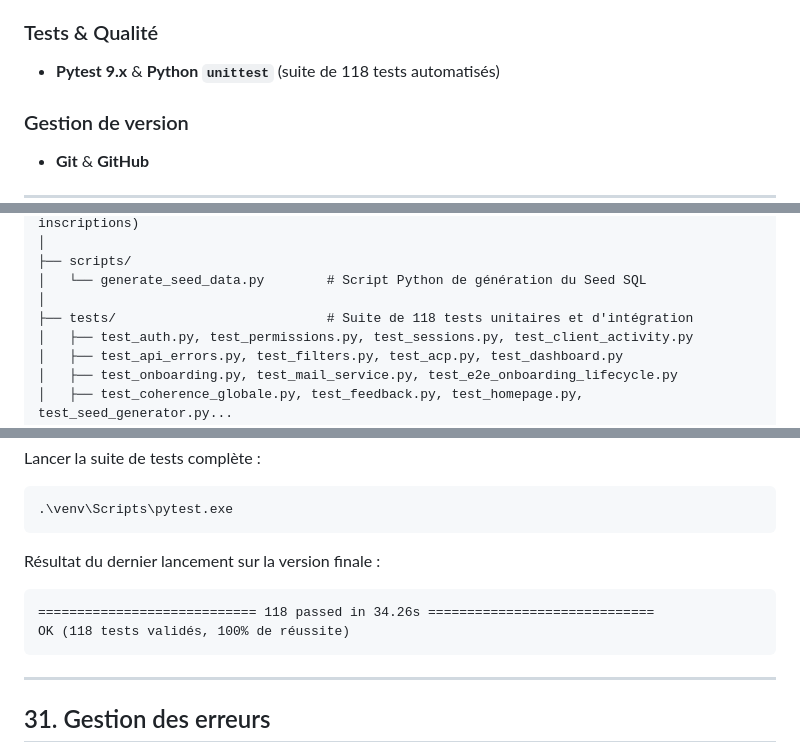
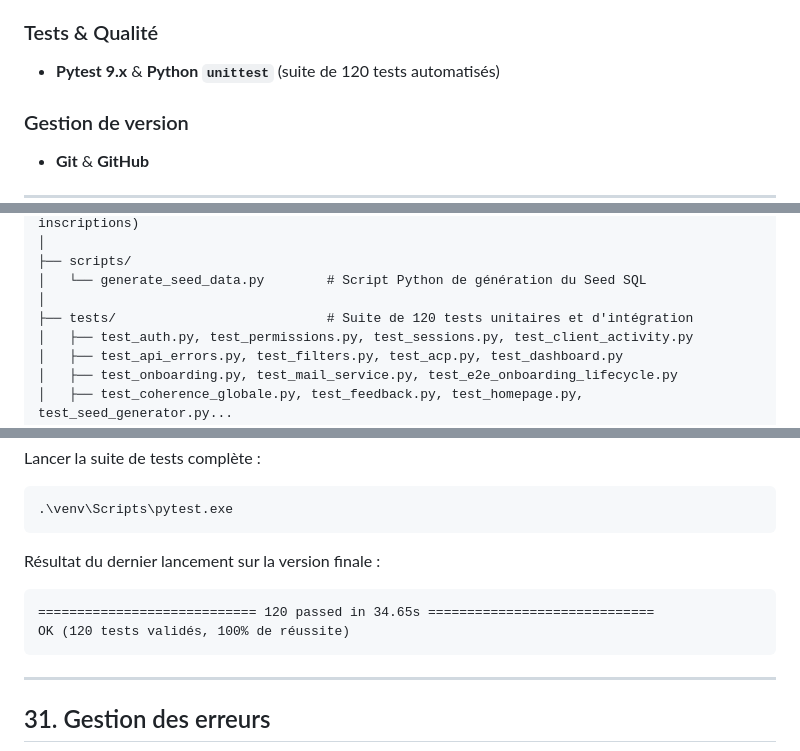
Before and after one commit to Godwin-08/GTM, a Markdown page: README.md, 3 parts joined by grey strips. Rendered like a GitHub page.

Commit message:
docs: update test count to 120 passing tests in README.md

````diff
--- a/README.md
+++ b/README.md
@@ -258,7 +258,7 @@ Cette séparation nette des responsabilités garantit la maintenabilité du code
 - **Scikit-learn 1.9+** (inclus dans l'environnement pour extensions analytiques futures)
 
 ### Tests & Qualité
-- **Pytest 9.x** & **Python `unittest`** (suite de 118 tests automatisés)
+- **Pytest 9.x** & **Python `unittest`** (suite de 120 tests automatisés)
 
 ### Gestion de version
 - **Git** & **GitHub**
@@ -315,7 +315,7 @@ PFA_galaxy_solutions/
 ├── scripts/
 │   └── generate_seed_data.py        # Script Python de génération du Seed SQL
 │
-├── tests/                           # Suite de 118 tests unitaires et d'intégration
+├── tests/                           # Suite de 120 tests unitaires et d'intégration
 │   ├── test_auth.py, test_permissions.py, test_sessions.py, test_client_activity.py
 │   ├── test_api_errors.py, test_filters.py, test_acp.py, test_dashboard.py
 │   ├── test_onboarding.py, test_mail_service.py, test_e2e_onboarding_lifecycle.py
@@ -761,8 +761,8 @@ Lancer la suite de tests complète :
 
 Résultat du dernier lancement sur la version finale :
 ```text
-============================ 118 passed in 34.26s =============================
-OK (118 tests validés, 100% de réussite)
+============================ 120 passed in 34.65s =============================
+OK (120 tests validés, 100% de réussite)
 ```
 
 ---
````
Also changed, not shown: other parts of README.md (+1 -1 lines).
